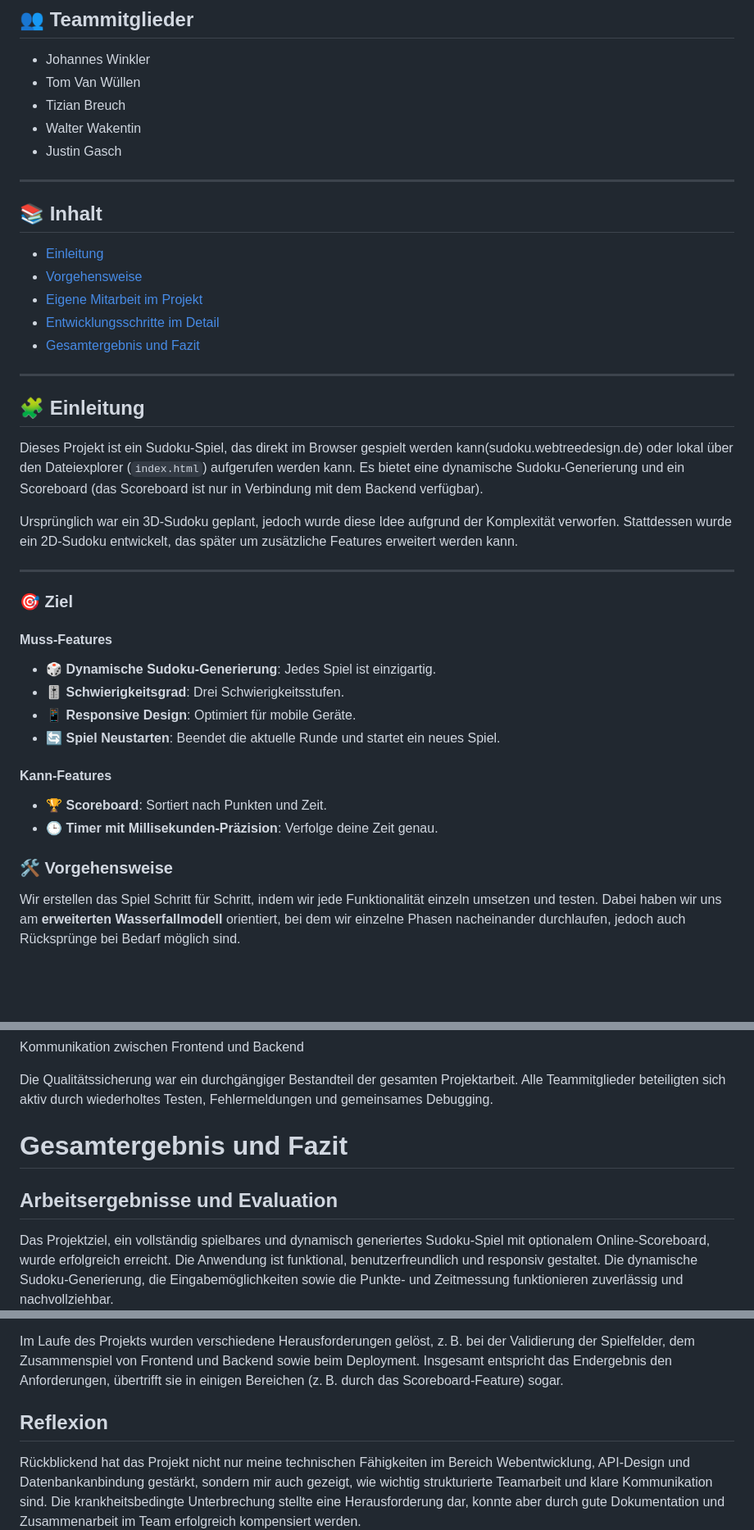
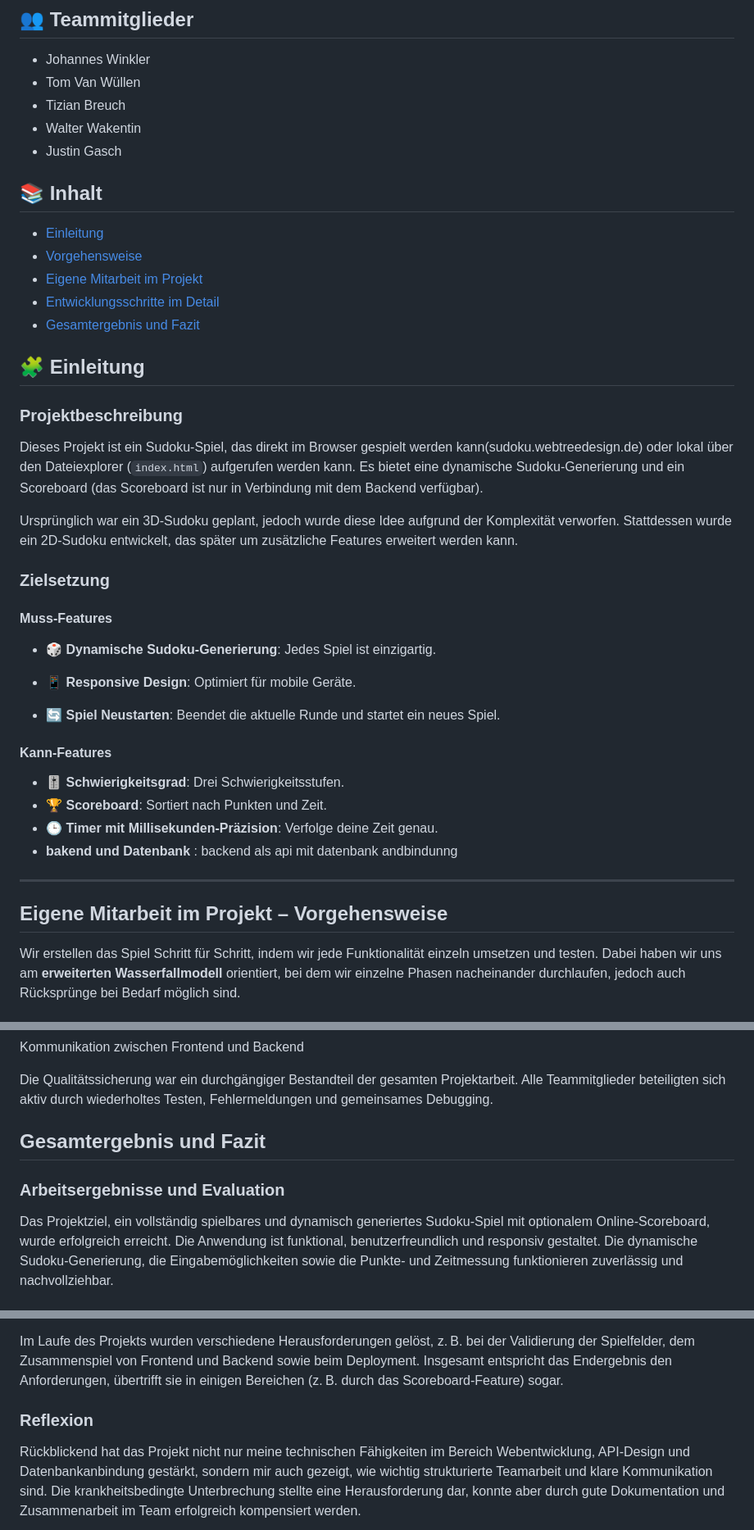
Before and after one commit to BreuchTiz/Tantan_Dai, a Markdown page: README.md, 3 parts joined by grey strips. Shown: that part at 82% size. GitHub-like rendering; blank space fills up the shorter version.

```diff
--- a/README.md
+++ b/README.md
@@ -18,8 +18,6 @@
 - Walter Wakentin
 - Justin Gasch
 
----
-
 ## 📚 Inhalt
 
 - [Einleitung](#einleitung)
@@ -28,31 +26,33 @@
 - [Entwicklungsschritte im Detail](#entwicklungsschritte-im-detail)
 - [Gesamtergebnis und Fazit](#gesamtergebnis-und-fazit)
 
----
+## 🧩 Einleitung
 
-## 🧩 Einleitung
+### Projektbeschreibung
 
 Dieses Projekt ist ein Sudoku-Spiel, das direkt im Browser gespielt werden kann(sudoku.webtreedesign.de) oder lokal über den Dateiexplorer (`index.html`) aufgerufen werden kann. Es bietet eine dynamische Sudoku-Generierung und ein Scoreboard (das Scoreboard ist nur in Verbindung mit dem Backend verfügbar).
 
 Ursprünglich war ein 3D-Sudoku geplant, jedoch wurde diese Idee aufgrund der Komplexität verworfen. Stattdessen wurde ein 2D-Sudoku entwickelt, das später um zusätzliche Features erweitert werden kann.
 
----
-
-### 🎯 Ziel
+### Zielsetzung
 
 #### Muss-Features
 
 - 🎲 **Dynamische Sudoku-Generierung**: Jedes Spiel ist einzigartig.
-- 🎚️ **Schwierigkeitsgrad**: Drei Schwierigkeitsstufen.
+
 - 📱 **Responsive Design**: Optimiert für mobile Geräte.
 - 🔄 **Spiel Neustarten**: Beendet die aktuelle Runde und startet ein neues Spiel.
 
 #### Kann-Features
 
+- 🎚️ **Schwierigkeitsgrad**: Drei Schwierigkeitsstufen.
 - 🏆 **Scoreboard**: Sortiert nach Punkten und Zeit.
 - 🕒 **Timer mit Millisekunden-Präzision**: Verfolge deine Zeit genau.
+- **bakend und Datenbank** : backend als api mit datenbank andbindunng
 
-### 🛠️ Vorgehensweise
+---
+
+## Eigene Mitarbeit im Projekt – Vorgehensweise
 
 Wir erstellen das Spiel Schritt für Schritt, indem wir jede Funktionalität einzeln umsetzen und testen.
 Dabei haben wir uns am **erweiterten Wasserfallmodell** orientiert, bei dem wir einzelne Phasen nacheinander durchlaufen, jedoch auch Rücksprünge bei Bedarf möglich sind.
@@ -216,11 +212,10 @@ Kommunikation zwischen Frontend und Backend
 
 Die Qualitätssicherung war ein durchgängiger Bestandteil der gesamten Projektarbeit. Alle Teammitglieder beteiligten sich aktiv durch wiederholtes Testen, Fehlermeldungen und gemeinsames Debugging.
 
+## Gesamtergebnis und Fazit
 
-# Gesamtergebnis und Fazit
+### Arbeitsergebnisse und Evaluation
 
-
-## Arbeitsergebnisse und Evaluation
 Das Projektziel, ein vollständig spielbares und dynamisch generiertes Sudoku-Spiel mit optionalem Online-Scoreboard, wurde erfolgreich erreicht. Die Anwendung ist funktional, benutzerfreundlich und responsiv gestaltet. Die dynamische Sudoku-Generierung, die Eingabemöglichkeiten sowie die Punkte- und Zeitmessung funktionieren zuverlässig und nachvollziehbar.
 
 Besonders hervorzuheben ist die reibungslose Integration des Backends mit Datenbankanbindung und REST-API, was eine Speicherung und Auswertung von Spielergebnissen ermöglicht. Auch die nachträglich umgesetzte Sortierlogik im Scoreboard wurde erfolgreich realisiert und trägt zur Spielmotivation bei.
@@ -229,9 +224,8 @@ Das Backend wurde mithilfe von Docker containerisiert und über einen Webserver
 
 Im Laufe des Projekts wurden verschiedene Herausforderungen gelöst, z. B. bei der Validierung der Spielfelder, dem Zusammenspiel von Frontend und Backend sowie beim Deployment. Insgesamt entspricht das Endergebnis den Anforderungen, übertrifft sie in einigen Bereichen (z. B. durch das Scoreboard-Feature) sogar.
 
+### Reflexion
 
-
-## Reflexion
 Rückblickend hat das Projekt nicht nur meine technischen Fähigkeiten im Bereich Webentwicklung, API-Design und Datenbankanbindung gestärkt, sondern mir auch gezeigt, wie wichtig strukturierte Teamarbeit und klare Kommunikation sind. Die krankheitsbedingte Unterbrechung stellte eine Herausforderung dar, konnte aber durch gute Dokumentation und Zusammenarbeit im Team erfolgreich kompensiert werden.
 
 Besonders bewährt hat sich in unserem Projekt das erweiterte Wasserfallmodell. Da wir viele Entwicklungsschritte mehrfach durchlaufen mussten – insbesondere zwischen Design, Implementierung und Test – war diese Vorgehensweise genau richtig für uns. Häufige Rücksprünge und wiederholte Überarbeitungen einzelner Komponenten (z. B. der Spiellogik oder des Scoreboards) waren notwendig, um ein stabiles und funktionierendes Ergebnis zu erzielen. Das Modell gab uns dabei eine klare Struktur, ohne uns in der Flexibilität einzuschränken.
```
Also changed, not shown: other parts of README.md (+8 -12 lines).
